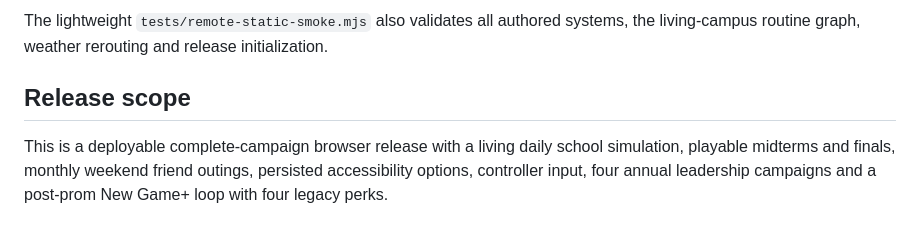
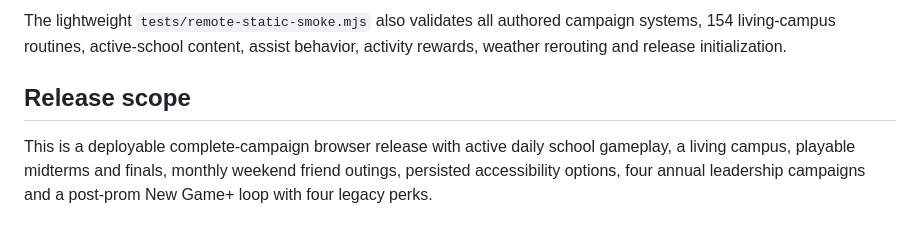
Before and after one commit to alexdevriesxing/Socialgame, a Markdown page: README.md, the part around one of its changes. Rendered like a GitHub page.

```diff
--- a/README.md
+++ b/README.md
@@ -45,6 +61,6 @@ The `Production browser QA` GitHub Actions workflow launches the exact static re
 
-The lightweight `tests/remote-static-smoke.mjs` also validates all authored systems, the living-campus routine graph, weather rerouting and release initialization.
+The lightweight `tests/remote-static-smoke.mjs` also validates all authored campaign systems, 154 living-campus routines, active-school content, assist behavior, activity rewards, weather rerouting and release initialization.
 
 ## Release scope
 
-This is a deployable complete-campaign browser release with a living daily school simulation, playable midterms and finals, monthly weekend friend outings, persisted accessibility options, controller input, four annual leadership campaigns and a post-prom New Game+ loop with four legacy perks.
+This is a deployable complete-campaign browser release with active daily school gameplay, a living campus, playable midterms and finals, monthly weekend friend outings, persisted accessibility options, four annual leadership campaigns and a post-prom New Game+ loop with four legacy perks.
```
Also changed, not shown: other parts of README.md (+37 -21 lines).
